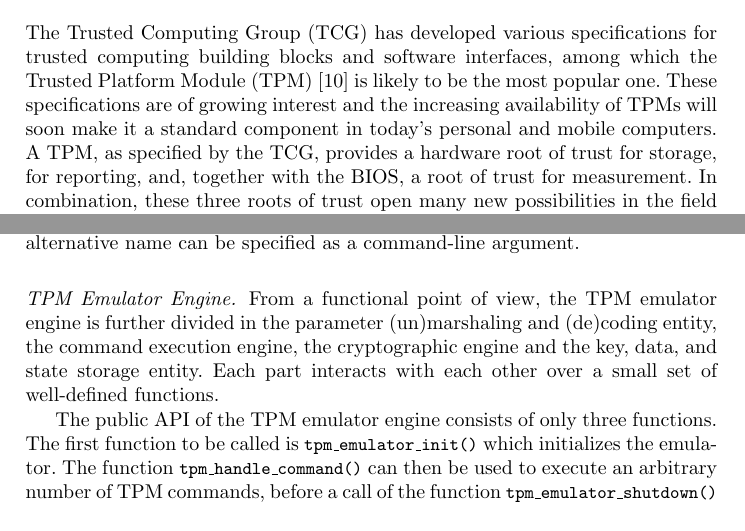
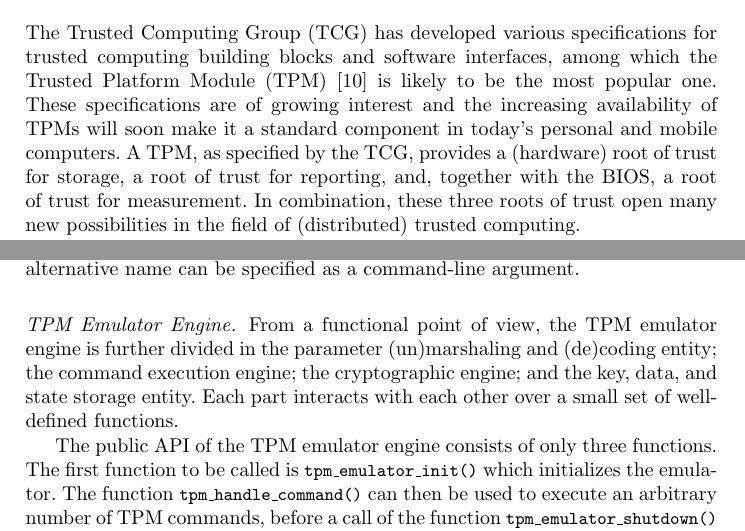
Before and after one commit to BackupTheBerlios/tpm-emulator-svn, a LaTeX paper (paper/tpm_emulator_paper.tex): two parts of pages 1 and 7 of 14, joined at a grey line, cut so that both start at the same text. Compiled offline with pdfLaTeX.

Commit message:
some typos fixed

```diff
--- a/paper/tpm_emulator_paper.tex
+++ b/paper/tpm_emulator_paper.tex
@@ -56,10 +56,10 @@
 Trusted Platform Module~(TPM)~\cite{TPM} is likely to be the most popular one.
 These specifications are of growing interest and the increasing availability
 of TPMs will soon make it a standard component in today's personal and mobile
-computers. A TPM, as specified by the TCG, provides a hardware root of trust
-for storage, for reporting, and, together with the BIOS, a root of trust for
-measurement. In combination, these three roots of trust open many new
-possibilities in the field of (distributed) trusted computing.
+computers. A TPM, as specified by the TCG, provides a (hardware) root of trust
+for storage, a root of trust for reporting, and, together with the BIOS, a root
+of trust for measurement. In combination, these three roots of trust open many
+new possibilities in the field of (distributed) trusted computing.
 
 When developing and researching new technologies, appropriate tools to
 investigate their behavior and evaluate their performance are of paramount
@@ -394,8 +394,8 @@
 
 \paragraph{TPM Emulator Engine.}
 From a functional point of view, the TPM emulator engine is further divided
-in the parameter (un)marshaling and (de)coding entity, the command execution
-engine, the cryptographic engine and the key, data, and state storage entity.
+in the parameter (un)marshaling and (de)coding entity; the command execution
+engine; the cryptographic engine; and the key, data, and state storage entity.
 Each part interacts with each other over a small set of well-defined functions.
 
 The public API of the TPM emulator engine consists of only three functions.
```
Also changed, not shown: paper/tpm_emulator_paper.tex (4 more changed lines).
